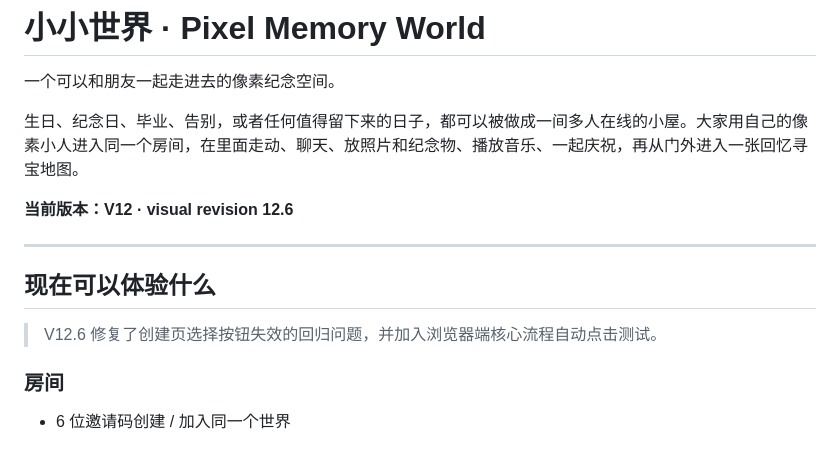
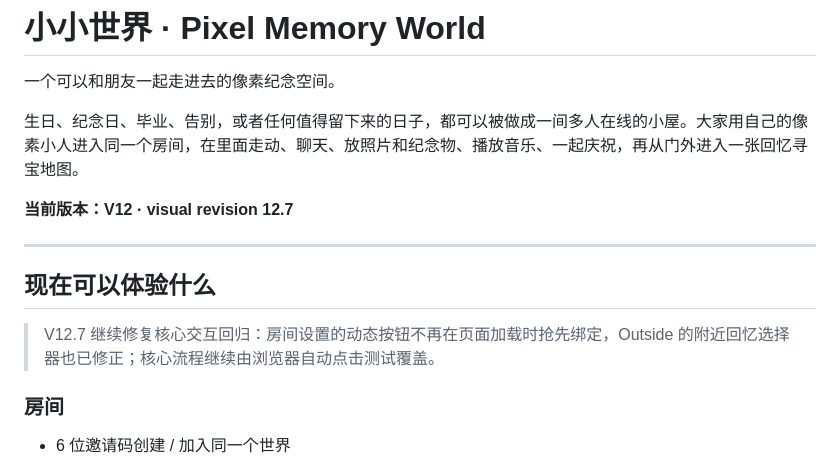
Before and after one commit to 2550993244-cmd/pixel-memory-world, a Markdown page: README.md, the part around the change. GitHub-like rendering.

Commit message:
Docs: sync V12.7 interaction repairs

```diff
--- a/README.md
+++ b/README.md
@@ -4,13 +4,13 @@
 
 生日、纪念日、毕业、告别，或者任何值得留下来的日子，都可以被做成一间多人在线的小屋。大家用自己的像素小人进入同一个房间，在里面走动、聊天、放照片和纪念物、播放音乐、一起庆祝，再从门外进入一张回忆寻宝地图。
 
-**当前版本：V12 · visual revision 12.6**
+**当前版本：V12 · visual revision 12.7**
 
 ---
 
 ## 现在可以体验什么
 
-> V12.6 修复了创建页选择按钮失效的回归问题，并加入浏览器端核心流程自动点击测试。
+> V12.7 继续修复核心交互回归：房间设置的动态按钮不再在页面加载时抢先绑定，Outside 的附近回忆选择器也已修正；核心流程继续由浏览器自动点击测试覆盖。
 
 ### 房间
 - 6 位邀请码创建 / 加入同一个世界
```
